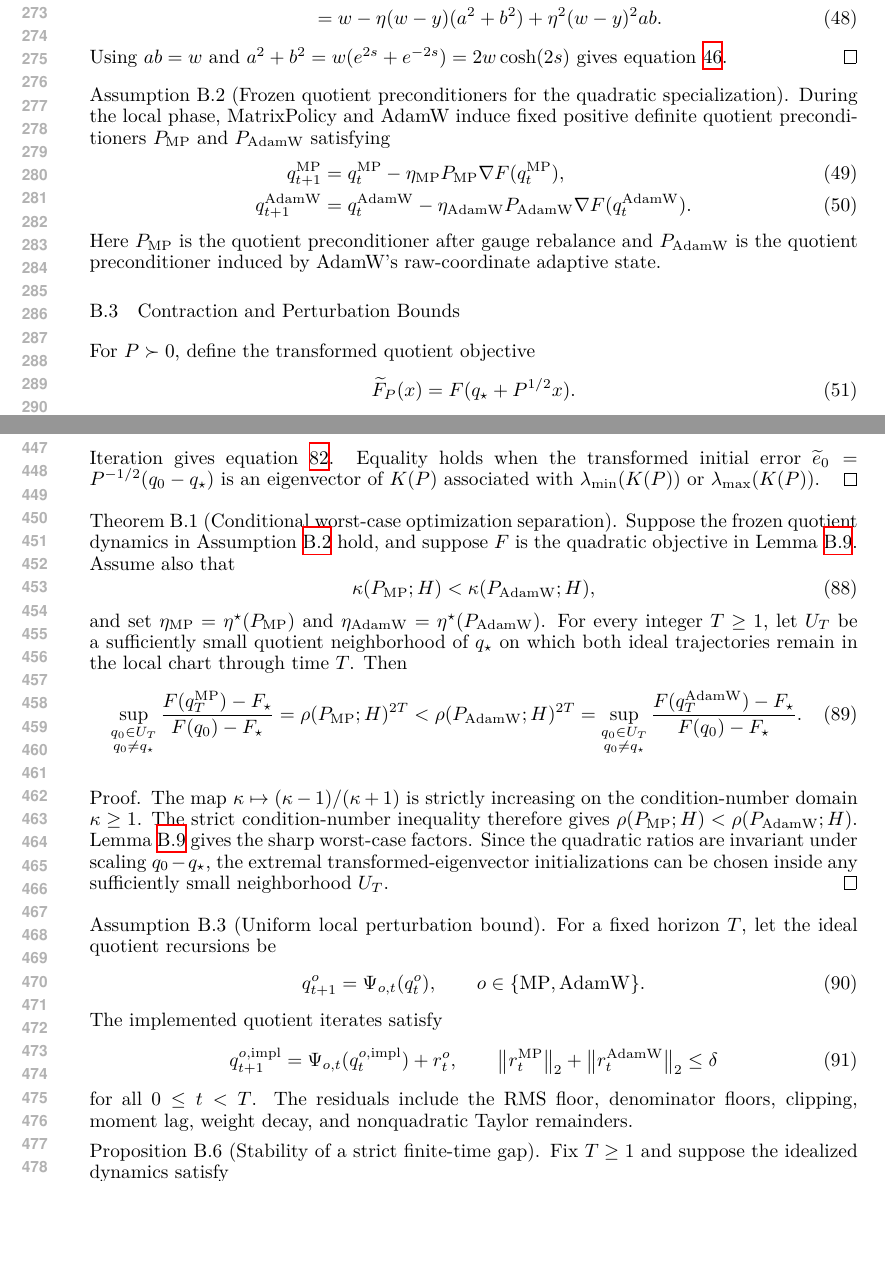
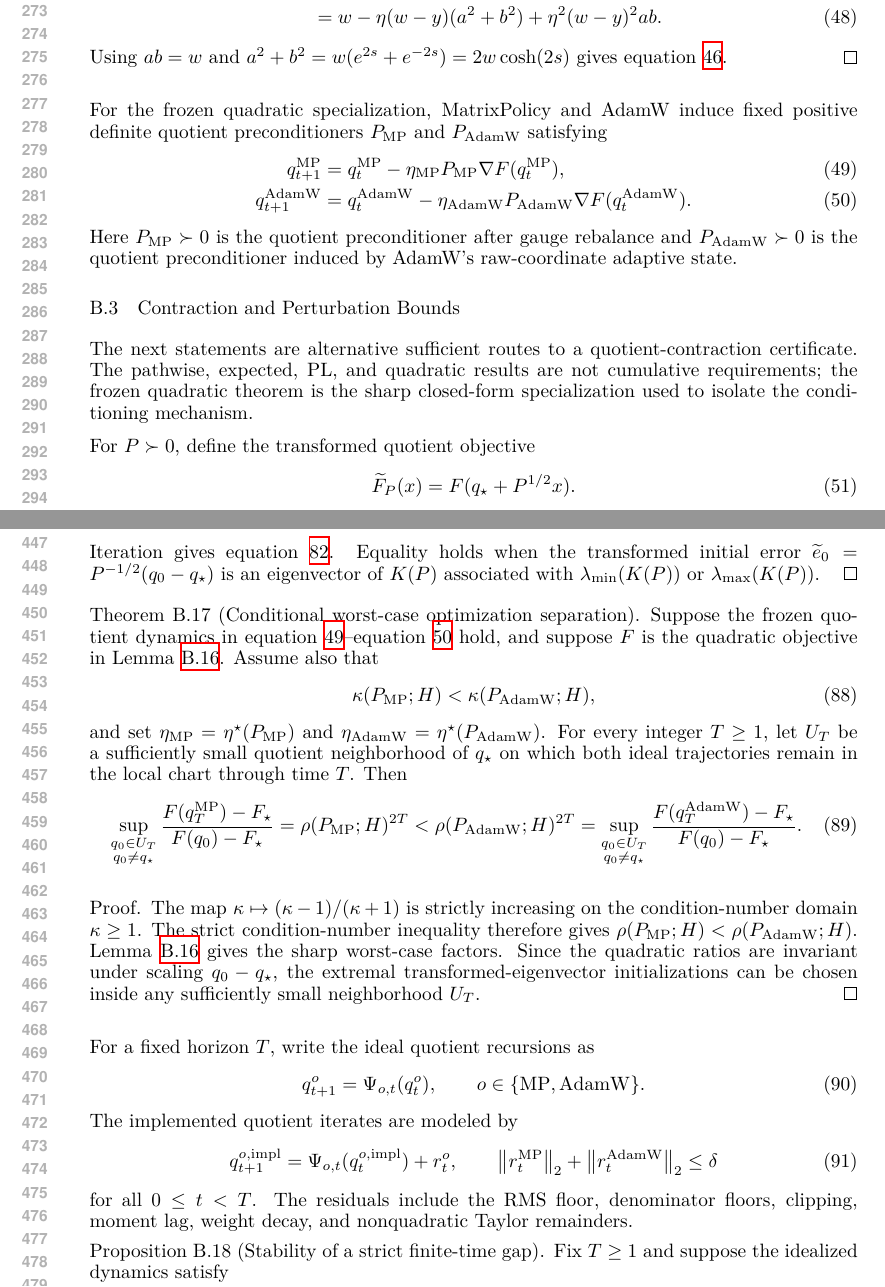
Before and after one commit to mtang398/Rational-Optimizer, a LaTeX paper (paper/iclr_method_draft/main.tex, which reads paper/iclr_method_draft/appendix_gauge_conditioning.tex): two parts of pages 6 and 9 of 10, joined at a grey line, cut so that both start at the same text, the shorter picture padded with empty space. The pictures show the PDF file paper/iclr_method_draft/main.pdf that the author committed with the source.

Commit message:
Clarify proof assumptions and numbering

```diff
--- a/paper/iclr_method_draft/appendix_gauge_conditioning.tex
+++ b/paper/iclr_method_draft/appendix_gauge_conditioning.tex
@@ -270,10 +268,8 @@ Using $ab=w$ and $a^2+b^2=w(e^{2s}+e^{-2s})=2w\cosh(2s)$ gives
 \eqref{eq:scalar-gauge-step}.
 \end{proof}
 
-\begin{assumption}[Frozen quotient preconditioners for the quadratic specialization]
-\label{ass:frozen-preconditioner}
-During the local phase, MatrixPolicy and AdamW induce fixed positive definite quotient
-preconditioners $P_{\MP}$ and $P_{\AW}$ satisfying
+For the frozen quadratic specialization, MatrixPolicy and AdamW induce fixed positive
+definite quotient preconditioners $P_{\MP}$ and $P_{\AW}$ satisfying
 \begin{align}
     q_{t+1}^{\MP}
     &=q_t^{\MP}-\eta_{\MP}P_{\MP}\nabla F(q_t^{\MP}),
@@ -282,12 +278,17 @@ preconditioners $P_{\MP}$ and $P_{\AW}$ satisfying
     &=q_t^{\AW}-\eta_{\AW}P_{\AW}\nabla F(q_t^{\AW}).
     \label{eq:aw-ideal-dynamics}
 \end{align}
-Here $P_{\MP}$ is the quotient preconditioner after gauge rebalance and $P_{\AW}$ is the
-quotient preconditioner induced by AdamW's raw-coordinate adaptive state.
-\end{assumption}
+Here $P_{\MP}\succ0$ is the quotient preconditioner after gauge rebalance and
+$P_{\AW}\succ0$ is the quotient preconditioner induced by AdamW's raw-coordinate adaptive
+state.
 
 \subsection{Contraction and Perturbation Bounds}
 \label{app:complete-opt-proof:contraction}
+
+The next statements are alternative sufficient routes to a quotient-contraction
+certificate.  The pathwise, expected, PL, and quadratic results are not cumulative
+requirements; the frozen quadratic theorem is the sharp closed-form specialization used to
+isolate the conditioning mechanism.
 
 For $P\succ0$, define the transformed quotient objective
 \begin{equation}
@@ -479,7 +480,7 @@ Lemma~\ref{lem:pathwise-contraction-certificate}.
 
 \begin{corollary}[Frozen PL quotient bound]
 \label{cor:frozen-pl-bound}
-Suppose the frozen quotient dynamics in Assumption~\ref{ass:frozen-preconditioner} hold.
+Suppose the frozen quotient dynamics in \eqref{eq:mp-ideal-dynamics}--\eqref{eq:aw-ideal-dynamics} hold.
 For $o\in\{\MP,\AW\}$, suppose Lemma~\ref{lem:one-step-pl-decrease} applies along
 the transformed ideal trajectory with $P=P_o$ and fixed constants $(\eta_o,\mu_o)$.  Let
 \begin{equation}
@@ -609,7 +610,7 @@ associated with $\lammin(K(P))$ or $\lammax(K(P))$.
 
 \begin{theorem}[Conditional worst-case optimization separation]
 \label{thm:conditional-optimization-separation}
-Suppose the frozen quotient dynamics in Assumption~\ref{ass:frozen-preconditioner} hold,
+Suppose the frozen quotient dynamics in \eqref{eq:mp-ideal-dynamics}--\eqref{eq:aw-ideal-dynamics} hold,
 and suppose $F$ is the quadratic objective in Lemma~\ref{lem:preconditioned-contraction}.
 Assume also that
 \begin{equation}
@@ -643,22 +644,21 @@ $q_0-q_\star$, the extremal transformed-eigenvector initializations can be chose
 any sufficiently small neighborhood $U_T$.
 \end{proof}
 
-\begin{assumption}[Uniform local perturbation bound]
-\label{ass:uniform-perturbation}
-For a fixed horizon $T$, let the ideal quotient recursions be
+For a fixed horizon $T$, write the ideal quotient recursions as
 \begin{equation}
     q_{t+1}^o=\Psi_{o,t}(q_t^o),
     \qquad o\in\{\MP,\AW\}.
+    \label{eq:ideal-quotient-recursion}
 \end{equation}
-The implemented quotient iterates satisfy
+The implemented quotient iterates are modeled by
 \begin{equation}
     q_{t+1}^{o,{\rm impl}}=\Psi_{o,t}(q_t^{o,{\rm impl}})+r_t^o,
     \qquad
     \norm{r_t^{\MP}}_2+\norm{r_t^{\AW}}_2\leq\delta
+    \label{eq:local-perturbation-model}
 \end{equation}
 for all $0\leq t<T$.  The residuals include the RMS floor, denominator floors, clipping,
 moment lag, weight decay, and nonquadratic Taylor remainders.
-\end{assumption}
 
 \begin{proposition}[Stability of a strict finite-time gap]
 \label{prop:complete-perturbation}
@@ -670,7 +670,7 @@ Fix $T\geq1$ and suppose the idealized dynamics satisfy
 Assume the implemented and ideal recursions use the same initial points, and assume the
 ideal trajectories lie in a compact set $K\subset\operatorname{int}(U)$, where $U$ is a
 compact neighborhood on which $F$ and all $\Psi_{o,t}$ are Lipschitz.  Then
-there exists $\delta_0>0$ such that, whenever Assumption~\ref{ass:uniform-perturbation}
+there exists $\delta_0>0$ such that, whenever \eqref{eq:local-perturbation-model}
 holds with $\delta<\delta_0$, the implemented trajectories remain in $U$ through time
 $T$ and
 \begin{equation}
```
Also changed, not shown: paper/iclr_method_draft/main.tex (+5 -5 lines), paper/iclr_method_draft/main.pdf, paper/iclr_method_draft/appendix_gauge_conditioning.tex (16 more changed lines).
